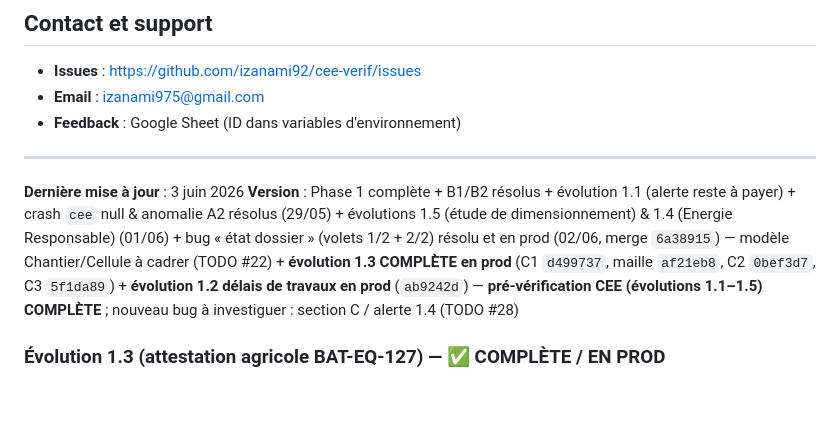
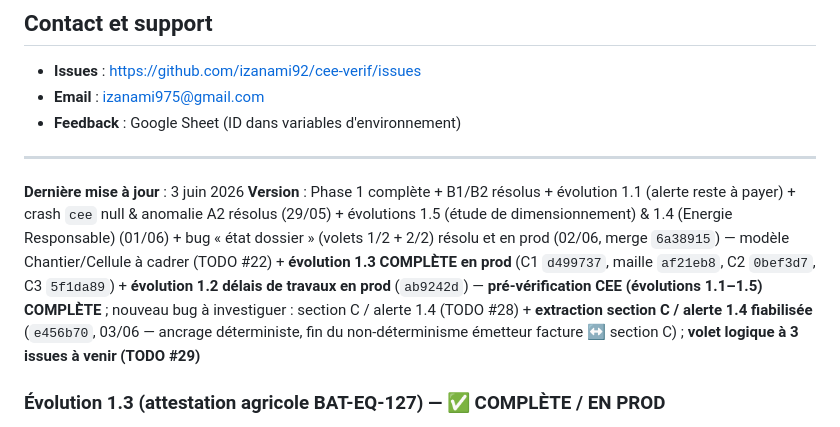
Before and after one commit to izanami92/cee-verif, a Markdown page: CLAUDE.md, the part around the change. Drawn GitHub-style; blank space fills up the shorter version.

```diff
--- a/CLAUDE.md
+++ b/CLAUDE.md
@@ -399,7 +399,7 @@ git push origin main
 ---
 
 **Dernière mise à jour** : 3 juin 2026
-**Version** : Phase 1 complète + B1/B2 résolus + évolution 1.1 (alerte reste à payer) + crash `cee` null & anomalie A2 résolus (29/05) + évolutions 1.5 (étude de dimensionnement) & 1.4 (Energie Responsable) (01/06) + bug « état dossier » (volets 1/2 + 2/2) résolu et en prod (02/06, merge `6a38915`) — modèle Chantier/Cellule à cadrer (TODO #22) + **évolution 1.3 COMPLÈTE en prod** (C1 `d499737`, maille `af21eb8`, C2 `0bef3d7`, C3 `5f1da89`) + **évolution 1.2 délais de travaux en prod** (`ab9242d`) — **pré-vérification CEE (évolutions 1.1–1.5) COMPLÈTE** ; nouveau bug à investiguer : section C / alerte 1.4 (TODO #28)
+**Version** : Phase 1 complète + B1/B2 résolus + évolution 1.1 (alerte reste à payer) + crash `cee` null & anomalie A2 résolus (29/05) + évolutions 1.5 (étude de dimensionnement) & 1.4 (Energie Responsable) (01/06) + bug « état dossier » (volets 1/2 + 2/2) résolu et en prod (02/06, merge `6a38915`) — modèle Chantier/Cellule à cadrer (TODO #22) + **évolution 1.3 COMPLÈTE en prod** (C1 `d499737`, maille `af21eb8`, C2 `0bef3d7`, C3 `5f1da89`) + **évolution 1.2 délais de travaux en prod** (`ab9242d`) — **pré-vérification CEE (évolutions 1.1–1.5) COMPLÈTE** ; nouveau bug à investiguer : section C / alerte 1.4 (TODO #28) + **extraction section C / alerte 1.4 fiabilisée** (`e456b70`, 03/06 — ancrage déterministe, fin du non-déterminisme émetteur facture ↔ section C) ; **volet logique à 3 issues à venir (TODO #29)**
 
 ### Évolution 1.3 (attestation agricole BAT-EQ-127) — ✅ COMPLÈTE / EN PROD
 
```
Also changed, not shown: docs/ROADMAP_EVOLUTIONS.md (+2 -0 lines), docs/pending-todos.md (+55 -9 lines).
